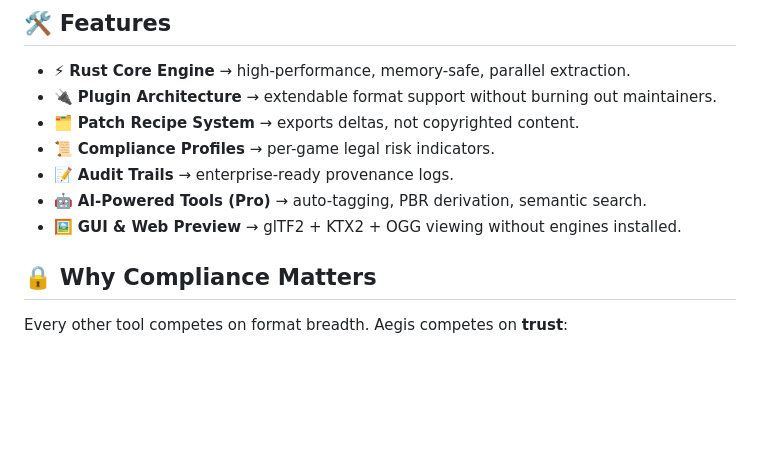
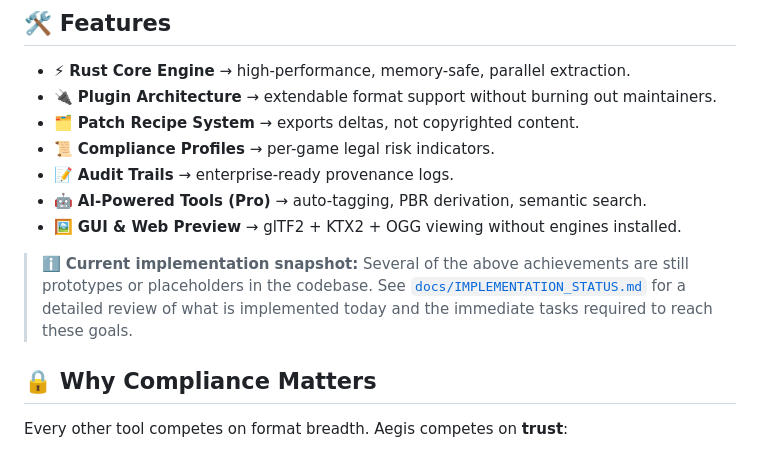
Before and after one commit to Nitefawkes/Aegis-Assets, a Markdown page: aegis-assets/README.md, the part around the change. Drawn GitHub-style; blank space fills up the shorter version.

Commit message:
Document implementation status gaps

```diff
--- a/aegis-assets/README.md
+++ b/aegis-assets/README.md
@@ -39,6 +39,8 @@ Aegis-Assets is built on a **compliance-first architecture**. That means we **do
 * 📝 **Audit Trails** → enterprise-ready provenance logs.
 * 🤖 **AI-Powered Tools (Pro)** → auto-tagging, PBR derivation, semantic search.
 * 🖼️ **GUI & Web Preview** → glTF2 + KTX2 + OGG viewing without engines installed.
+
+> ℹ️ **Current implementation snapshot:** Several of the above achievements are still prototypes or placeholders in the codebase. See [`docs/IMPLEMENTATION_STATUS.md`](docs/IMPLEMENTATION_STATUS.md) for a detailed review of what is implemented today and the immediate tasks required to reach these goals.
 
 ## 🔒 Why Compliance Matters
 
```
Also changed, not shown: aegis-assets/docs/IMPLEMENTATION_STATUS.md (added, +39 -0 lines).
